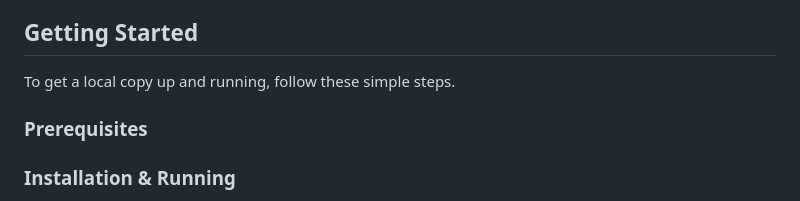
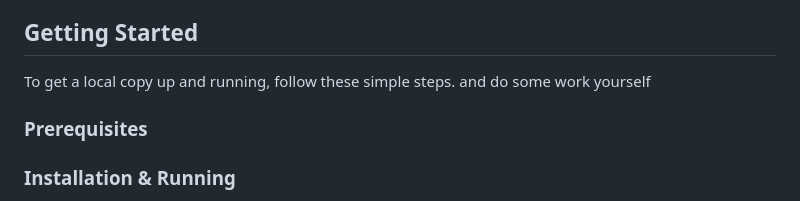
Before and after one commit to tiddusingh/YDCC, a Markdown page: README.md, the part around the change. GitHub-like rendering.

```diff
--- a/README.md
+++ b/README.md
@@ -14,6 +14,7 @@ This repository contains the source code for the official website of the Yerrabi
 ## Getting Started
 
 To get a local copy up and running, follow these simple steps.
+and do some work yourself
 
 ### Prerequisites
 
```
